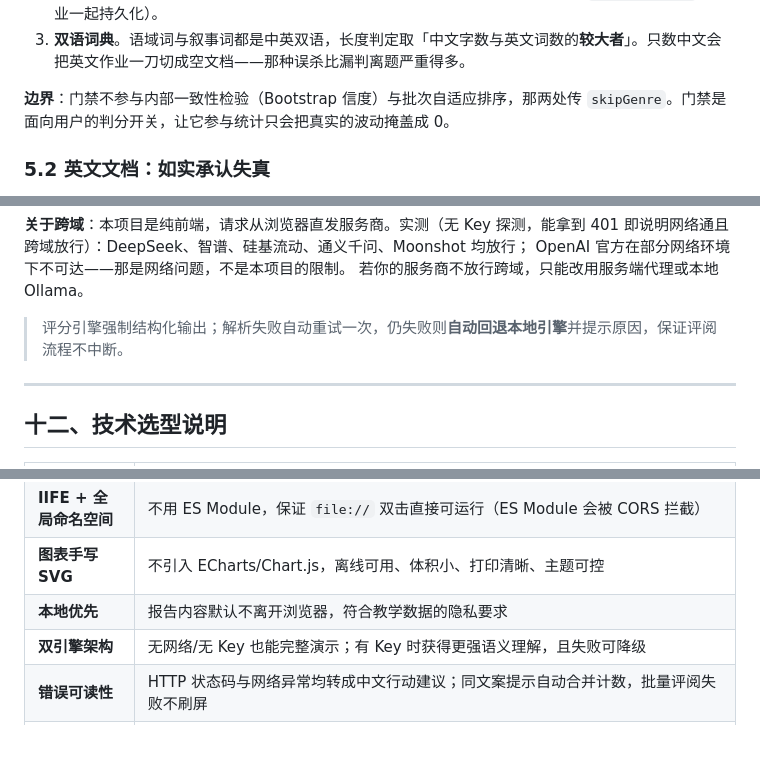
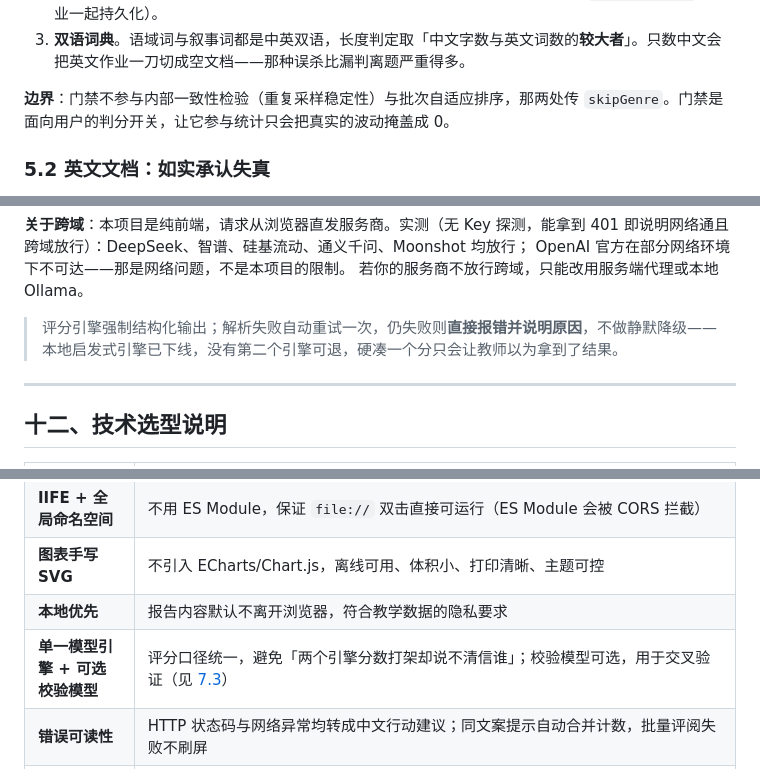
Before and after one commit to double-junnnn/AutoGrader, a Markdown page: autograder/README.md, 3 parts joined by grey strips. Drawn GitHub-style; blank space fills up the shorter version.

```diff
--- a/autograder/README.md
+++ b/autograder/README.md
@@ -184,7 +184,7 @@ autograder/
 2. **可申诉**。「我判错了，按正常评分重算」按钮一点，该份作业此后永久跳过校验（`genreOverride` 随作业一起持久化）。
 3. **双语词典**。语域词与叙事词都是中英双语，长度判定取「中文字数与英文词数的**较大者**」。只数中文会把英文作业一刀切成空文档——那种误杀比漏判离题严重得多。
 
-**边界**：门禁不参与内部一致性检验（Bootstrap 信度）与批次自适应排序，那两处传 `skipGenre`。门禁是面向用户的判分开关，让它参与统计只会把真实的波动掩盖成 0。
+**边界**：门禁不参与内部一致性检验（重复采样稳定性）与批次自适应排序，那两处传 `skipGenre`。门禁是面向用户的判分开关，让它参与统计只会把真实的波动掩盖成 0。
 
 ### 5.2 英文文档：如实承认失真
 
@@ -662,7 +666,7 @@ node tools/scan-banned-words.mjs      # 扫全部面向用户的文案，当前
 OpenAI 官方在部分网络环境下不可达——那是网络问题，不是本项目的限制。
 若你的服务商不放行跨域，只能改用服务端代理或本地 Ollama。
 
-> 评分引擎强制结构化输出；解析失败自动重试一次，仍失败则**自动回退本地引擎**并提示原因，保证评阅流程不中断。
+> 评分引擎强制结构化输出；解析失败自动重试一次，仍失败则**直接报错并说明原因**，不做静默降级——本地启发式引擎已下线，没有第二个引擎可退，硬凑一个分只会让教师以为拿到了结果。
 
 ---
 
@@ -674,7 +678,7 @@ OpenAI 官方在部分网络环境下不可达——那是网络问题，不是
 | **IIFE + 全局命名空间** | 不用 ES Module，保证 `file://` 双击直接可运行（ES Module 会被 CORS 拦截） |
 | **图表手写 SVG** | 不引入 ECharts/Chart.js，离线可用、体积小、打印清晰、主题可控 |
 | **本地优先** | 报告内容默认不离开浏览器，符合教学数据的隐私要求 |
-| **双引擎架构** | 无网络/无 Key 也能完整演示；有 Key 时获得更强语义理解，且失败可降级 |
+| **单一模型引擎 + 可选校验模型** | 评分口径统一，避免「两个引擎分数打架却说不清信谁」；校验模型可选，用于交叉验证（见 [7.3](#73-双模型交叉验证)） |
 | **错误可读性** | HTTP 状态码与网络异常均转成中文行动建议；同文案提示自动合并计数，批量评阅失败不刷屏 |
 | **吉祥物位图 base64 内联** | PDF 印章要画进 Canvas，`file://` 下外链本地图片会污染画布导致导出报废；且单文件版需脱离目录仍可用（见 8.1） |
 | **中文术语抽取自研，不引现成库** | 浏览器端没有可用的中文分词/关键词库能塞进「零依赖、`file://` 双击即用」：jieba 系要 2 MB WASM 且需联网取模型，`file://` 下直接取不到。实测 `textrank4zh-ts`（MIT、零运行时依赖、IIFE 自包含）虽结构完全合格，但其内置 2658 条日常词表对技术中文不足，抽出的关键词是「值 存 时 性」这类单字；注入 n-gram 分词器后质量与自研方案相当，却要多付 140.7 KB。**自研 n-gram + 凝固度剪枝 + TextRank 式共现排序，约 3 KB 达到同等效果** |
```
Also changed, not shown: other parts of autograder/README.md (+15 -11 lines).
